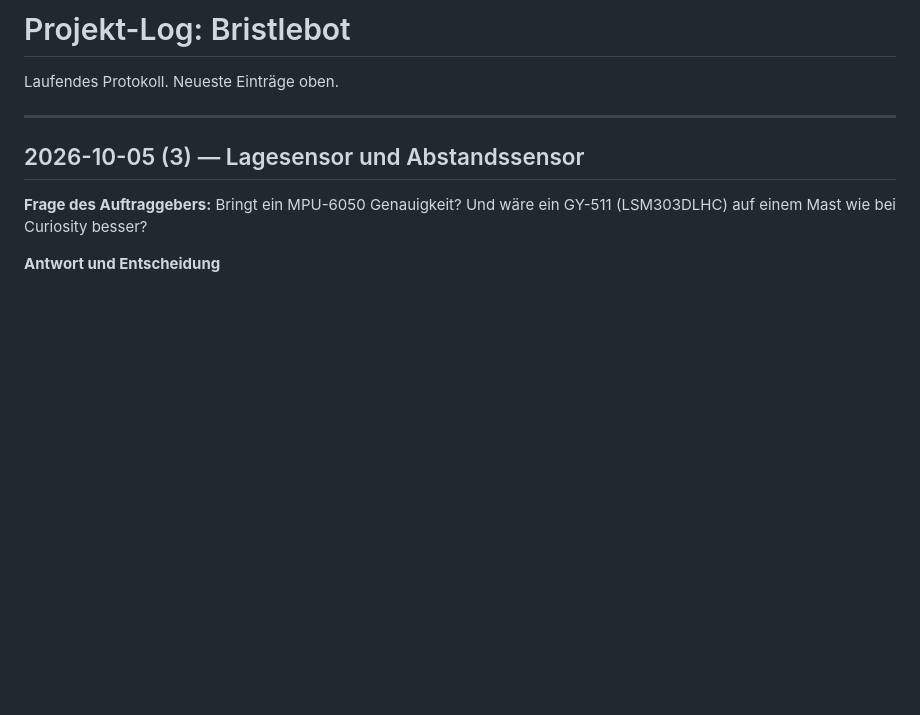
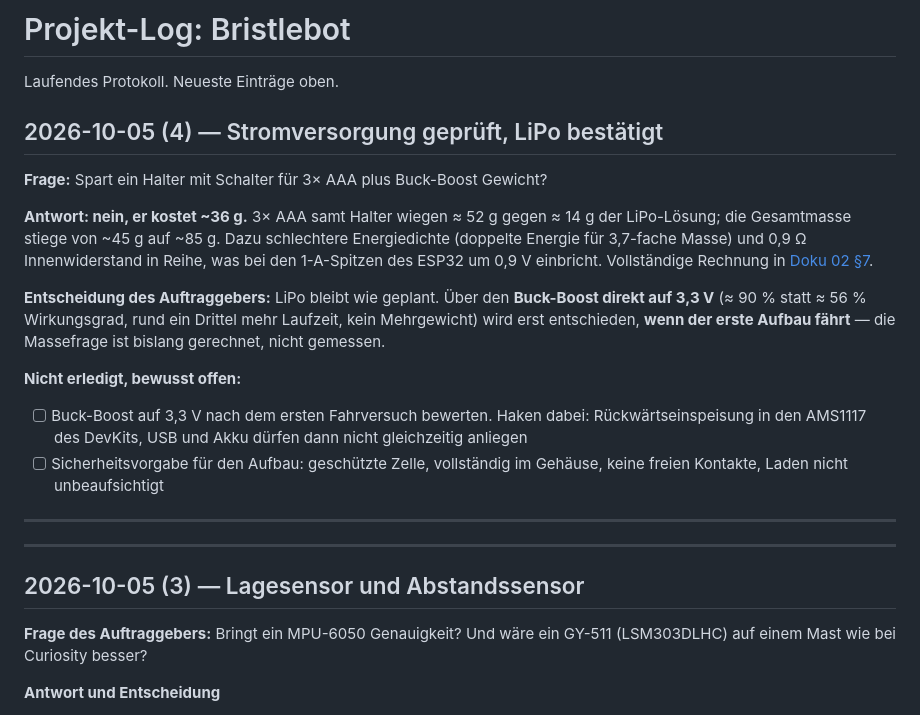
Before and after one commit to Darklirah/Bristlebot, a Markdown page: 00_Projekt-Log.md, the part around the change. Rendered like a GitHub page; blank space fills up the shorter version.

```diff
--- a/00_Projekt-Log.md
+++ b/00_Projekt-Log.md
@@ -1,6 +1,31 @@
 # Projekt-Log: Bristlebot
 
 Laufendes Protokoll. Neueste Einträge oben.
+
+## 2026-10-05 (4) — Stromversorgung geprüft, LiPo bestätigt
+
+**Frage:** Spart ein Halter mit Schalter für 3× AAA plus Buck-Boost Gewicht?
+
+**Antwort: nein, er kostet ~36 g.** 3× AAA samt Halter wiegen ≈ 52 g gegen
+≈ 14 g der LiPo-Lösung; die Gesamtmasse stiege von ~45 g auf ~85 g. Dazu
+schlechtere Energiedichte (doppelte Energie für 3,7-fache Masse) und
+0,9 Ω Innenwiderstand in Reihe, was bei den 1-A-Spitzen des ESP32 um 0,9 V
+einbricht. Vollständige Rechnung in [Doku 02 §7](Doku/02_SMD-vs-THT-Wirtschaftlichkeit.md).
+
+**Entscheidung des Auftraggebers:** LiPo bleibt wie geplant. Über den
+**Buck-Boost direkt auf 3,3 V** (≈ 90 % statt ≈ 56 % Wirkungsgrad, rund ein
+Drittel mehr Laufzeit, kein Mehrgewicht) wird erst entschieden, **wenn der
+erste Aufbau fährt** — die Massefrage ist bislang gerechnet, nicht gemessen.
+
+**Nicht erledigt, bewusst offen:**
+
+- [ ] Buck-Boost auf 3,3 V nach dem ersten Fahrversuch bewerten. Haken dabei:
+      Rückwärtseinspeisung in den AMS1117 des DevKits, USB und Akku dürfen
+      dann nicht gleichzeitig anliegen
+- [ ] Sicherheitsvorgabe für den Aufbau: geschützte Zelle, vollständig im
+      Gehäuse, keine freien Kontakte, Laden nicht unbeaufsichtigt
+
+---
 
 ---
 
```
Also changed, not shown: Doku/02_SMD-vs-THT-Wirtschaftlichkeit.md (+55 -0 lines).
